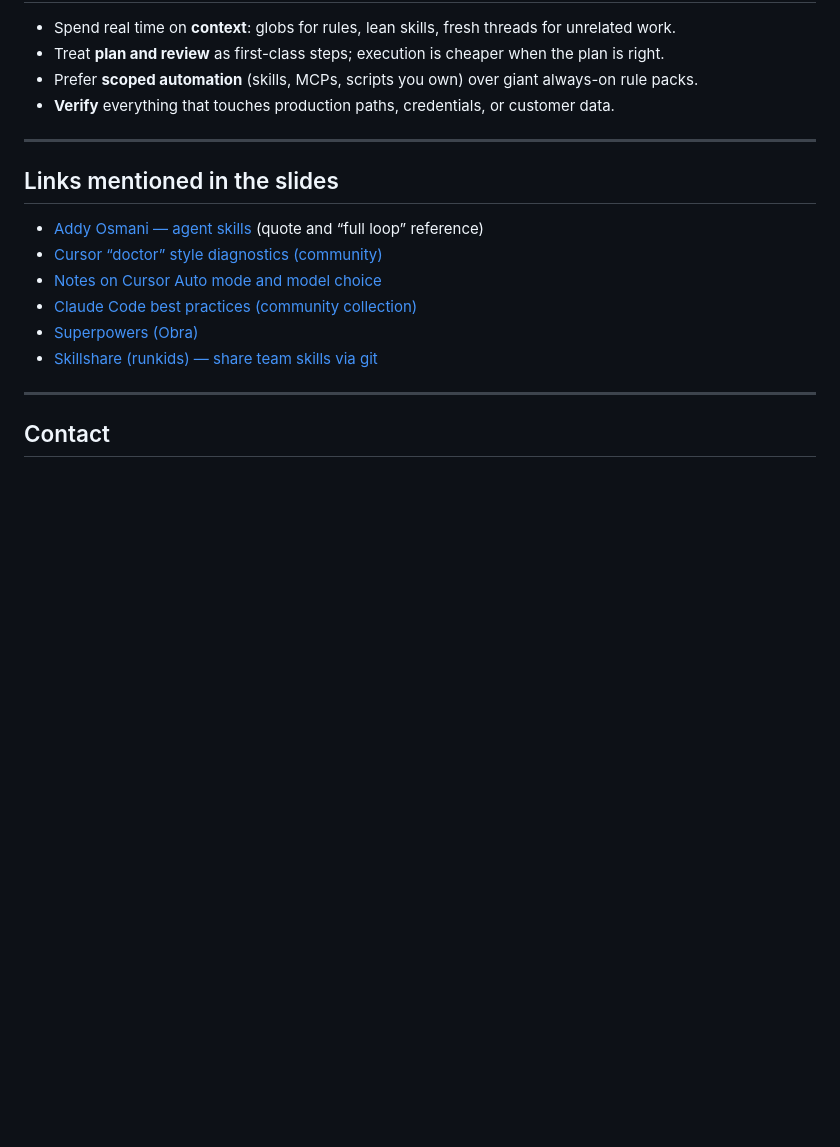
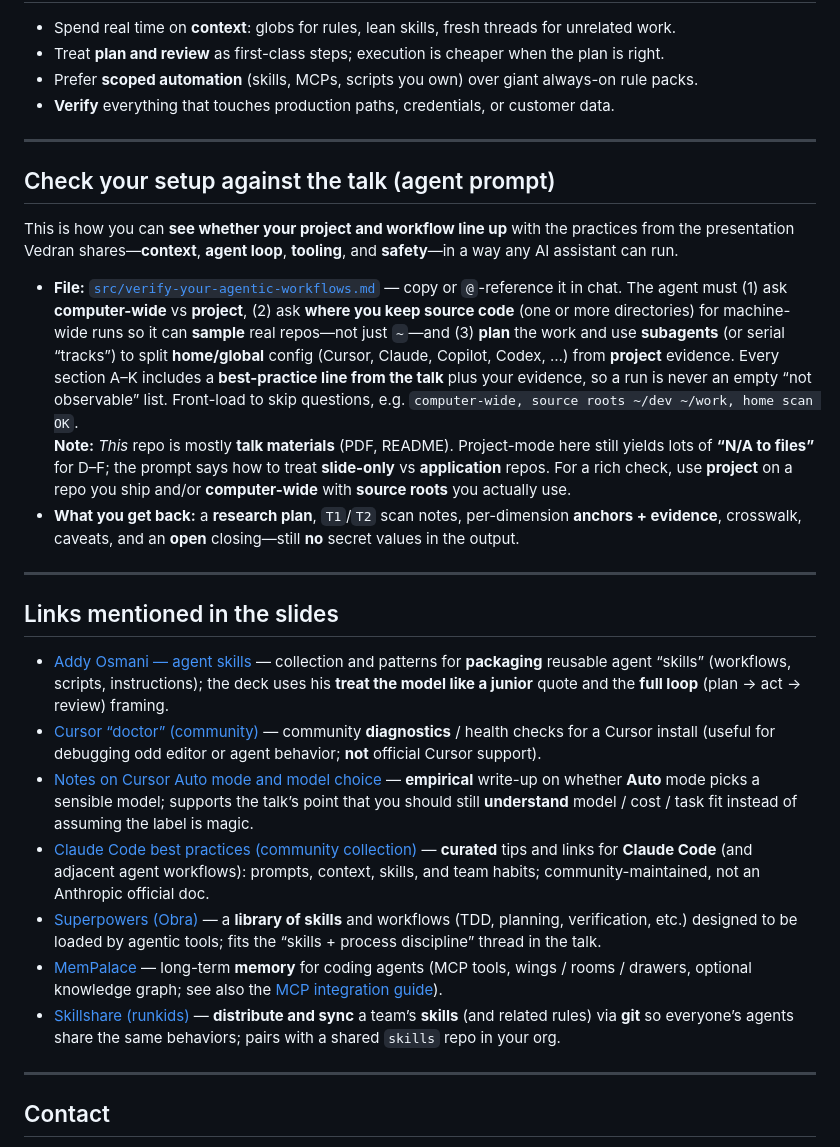
Before and after one commit to vmandic/from-prompt-to-prod, a Markdown page: README.md, the part around the change. Drawn GitHub-style; blank space fills up the shorter version.

```diff
--- a/README.md
+++ b/README.md
@@ -36,14 +36,25 @@ The deck is an honest personal take, not a product pitch. If something sparks an
 
 ---
 
+## Check your setup against the talk (agent prompt)
+
+This is how you can **see whether your project and workflow line up** with the practices from the presentation Vedran shares—**context**, **agent loop**, **tooling**, and **safety**—in a way any AI assistant can run.
+
+- **File:** [`src/verify-your-agentic-workflows.md`](src/verify-your-agentic-workflows.md) — copy or `@`-reference it in chat. The agent must (1) ask **computer-wide** vs **project**, (2) ask **where you keep source code** (one or more directories) for machine-wide runs so it can **sample** real repos—not just `~`—and (3) **plan** the work and use **subagents** (or serial “tracks”) to split **home/global** config (Cursor, Claude, Copilot, Codex, …) from **project** evidence. Every section A–K includes a **best-practice line from the talk** plus your evidence, so a run is never an empty “not observable” list. Front-load to skip questions, e.g. `computer-wide, source roots ~/dev ~/work, home scan OK`.
+  **Note:** *This* repo is mostly **talk materials** (PDF, README). Project-mode here still yields lots of **“N/A to files”** for D–F; the prompt says how to treat **slide-only** vs **application** repos. For a rich check, use **project** on a repo you ship and/or **computer-wide** with **source roots** you actually use.
+- **What you get back:** a **research plan**, `T1`/`T2` scan notes, per-dimension **anchors + evidence**, crosswalk, caveats, and an **open** closing—still **no** secret values in the output.
+
+---
+
 ## Links mentioned in the slides
 
-- [Addy Osmani — agent skills](https://github.com/addyosmani/agent-skills) (quote and “full loop” reference)
-- [Cursor “doctor” style diagnostics (community)](https://github.com/nedcodes-ok/cursor-doctor)
-- [Notes on Cursor Auto mode and model choice](https://github.com/nedcodes/i-tested-whether-cursors-auto-mode-actually-picks-the-right-model-20ml)
-- [Claude Code best practices (community collection)](https://github.com/shanraisshan/claude-code-best-practice)
-- [Superpowers (Obra)](https://github.com/obra/superpowers)
-- [Skillshare (runkids) — share team skills via git](https://github.com/runkids/skillshare)
+- [Addy Osmani — agent skills](https://github.com/addyosmani/agent-skills) — collection and patterns for **packaging** reusable agent “skills” (workflows, scripts, instructions); the deck uses his **treat the model like a junior** quote and the **full loop** (plan → act → review) framing.
+- [Cursor “doctor” (community)](https://github.com/nedcodes-ok/cursor-doctor) — community **diagnostics** / health checks for a Cursor install (useful for debugging odd editor or agent behavior; **not** official Cursor support).
+- [Notes on Cursor Auto mode and model choice](https://github.com/nedcodes/i-tested-whether-cursors-auto-mode-actually-picks-the-right-model-20ml) — **empirical** write-up on whether **Auto** mode picks a sensible model; supports the talk’s point that you should still **understand** model / cost / task fit instead of assuming the label is magic.
+- [Claude Code best practices (community collection)](https://github.com/shanraisshan/claude-code-best-practice) — **curated** tips and links for **Claude Code** (and adjacent agent workflows): prompts, context, skills, and team habits; community-maintained, not an Anthropic official doc.
+- [Superpowers (Obra)](https://github.com/obra/superpowers) — a **library of skills** and workflows (TDD, planning, verification, etc.) designed to be loaded by agentic tools; fits the “skills + process discipline” thread in the talk.
+- [MemPalace](https://github.com/MemPalace/mempalace) — long-term **memory** for coding agents (MCP tools, wings / rooms / drawers, optional knowledge graph; see also the [MCP integration guide](https://mempalace.github.io/mempalace/guide/mcp-integration.html)).
+- [Skillshare (runkids)](https://github.com/runkids/skillshare) — **distribute and sync** a team’s **skills** (and related rules) via **git** so everyone’s agents share the same behaviors; pairs with a shared `skills` repo in your org.
 
 ---
 
```
Also changed, not shown: src/verify-your-agentic-workflows.md (added, +271 -0 lines).
